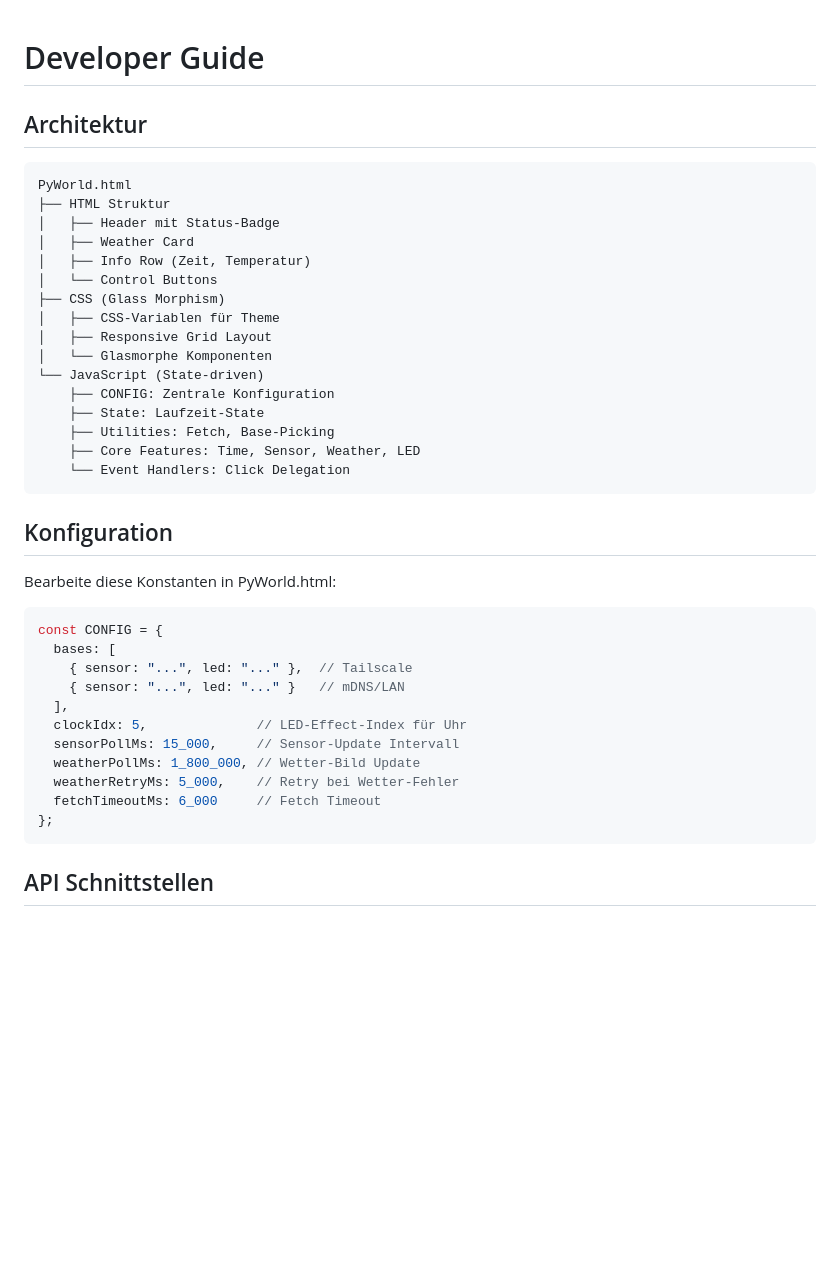
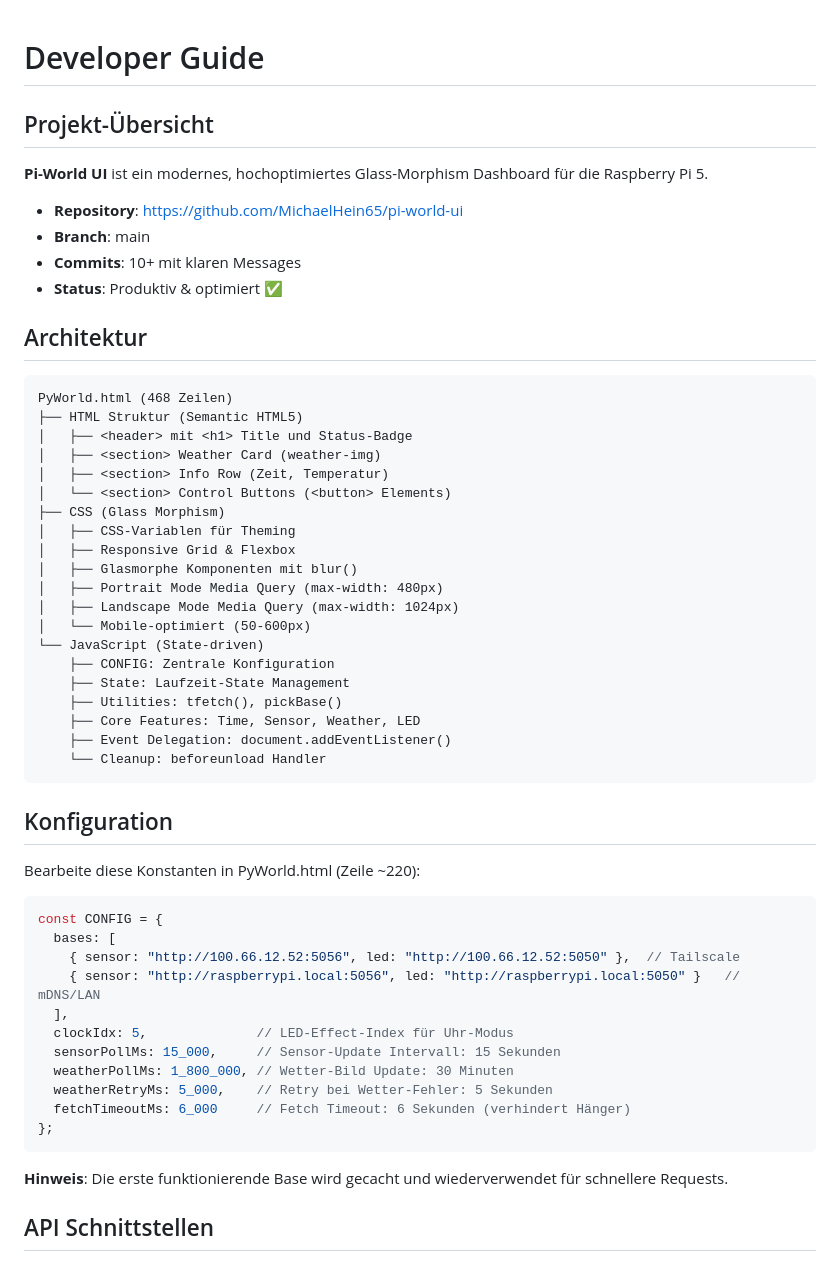
Before and after one commit to MichaelHein65/pi-world-ui, a Markdown page: DEVELOPMENT.md, the part around one of its changes. Drawn GitHub-style; blank space fills up the shorter version.

````diff
--- a/DEVELOPMENT.md
+++ b/DEVELOPMENT.md
@@ -1,43 +1,58 @@
 # Developer Guide
+
+## Projekt-Übersicht
+
+**Pi-World UI** ist ein modernes, hochoptimiertes Glass-Morphism Dashboard für die Raspberry Pi 5.
+
+- **Repository**: https://github.com/MichaelHein65/pi-world-ui
+- **Branch**: main
+- **Commits**: 10+ mit klaren Messages
+- **Status**: Produktiv & optimiert ✅
 
 ## Architektur
 
 ```
-PyWorld.html
-├── HTML Struktur
-│   ├── Header mit Status-Badge
-│   ├── Weather Card
-│   ├── Info Row (Zeit, Temperatur)
-│   └── Control Buttons
+PyWorld.html (468 Zeilen)
+├── HTML Struktur (Semantic HTML5)
+│   ├── <header> mit <h1> Title und Status-Badge
+│   ├── <section> Weather Card (weather-img)
+│   ├── <section> Info Row (Zeit, Temperatur)
+│   └── <section> Control Buttons (<button> Elements)
 ├── CSS (Glass Morphism)
-│   ├── CSS-Variablen für Theme
-│   ├── Responsive Grid Layout
-│   └── Glasmorphe Komponenten
+│   ├── CSS-Variablen für Theming
+│   ├── Responsive Grid & Flexbox
+│   ├── Glasmorphe Komponenten mit blur()
+│   ├── Portrait Mode Media Query (max-width: 480px)
+│   ├── Landscape Mode Media Query (max-width: 1024px)
+│   └── Mobile-optimiert (50-600px)
 └── JavaScript (State-driven)
     ├── CONFIG: Zentrale Konfiguration
-    ├── State: Laufzeit-State
-    ├── Utilities: Fetch, Base-Picking
+    ├── State: Laufzeit-State Management
+    ├── Utilities: tfetch(), pickBase()
     ├── Core Features: Time, Sensor, Weather, LED
-    └── Event Handlers: Click Delegation
+    ├── Event Delegation: document.addEventListener()
+    └── Cleanup: beforeunload Handler
 ```
 
 ## Konfiguration
 
-Bearbeite diese Konstanten in PyWorld.html:
+Bearbeite diese Konstanten in PyWorld.html (Zeile ~220):
 
 ```javascript
 const CONFIG = {
   bases: [
-    { sensor: "...", led: "..." },  // Tailscale
-    { sensor: "...", led: "..." }   // mDNS/LAN
+    { sensor: "http://100.66.12.52:5056", led: "http://100.66.12.52:5050" },  // Tailscale
+    { sensor: "http://raspberrypi.local:5056", led: "http://raspberrypi.local:5050" }   // mDNS/LAN
   ],
-  clockIdx: 5,              // LED-Effect-Index für Uhr
-  sensorPollMs: 15_000,     // Sensor-Update Intervall
-  weatherPollMs: 1_800_000, // Wetter-Bild Update
-  weatherRetryMs: 5_000,    // Retry bei Wetter-Fehler
-  fetchTimeoutMs: 6_000     // Fetch Timeout
+  clockIdx: 5,              // LED-Effect-Index für Uhr-Modus
+  sensorPollMs: 15_000,     // Sensor-Update Intervall: 15 Sekunden
+  weatherPollMs: 1_800_000, // Wetter-Bild Update: 30 Minuten
+  weatherRetryMs: 5_000,    // Retry bei Wetter-Fehler: 5 Sekunden
+  fetchTimeoutMs: 6_000     // Fetch Timeout: 6 Sekunden (verhindert Hänger)
 };
 ```
+
+**Hinweis**: Die erste funktionierende Base wird gecacht und wiederverwendet für schnellere Requests.
 
 ## API Schnittstellen
 
````
Also changed, not shown: other parts of DEVELOPMENT.md (+132 -54 lines).
